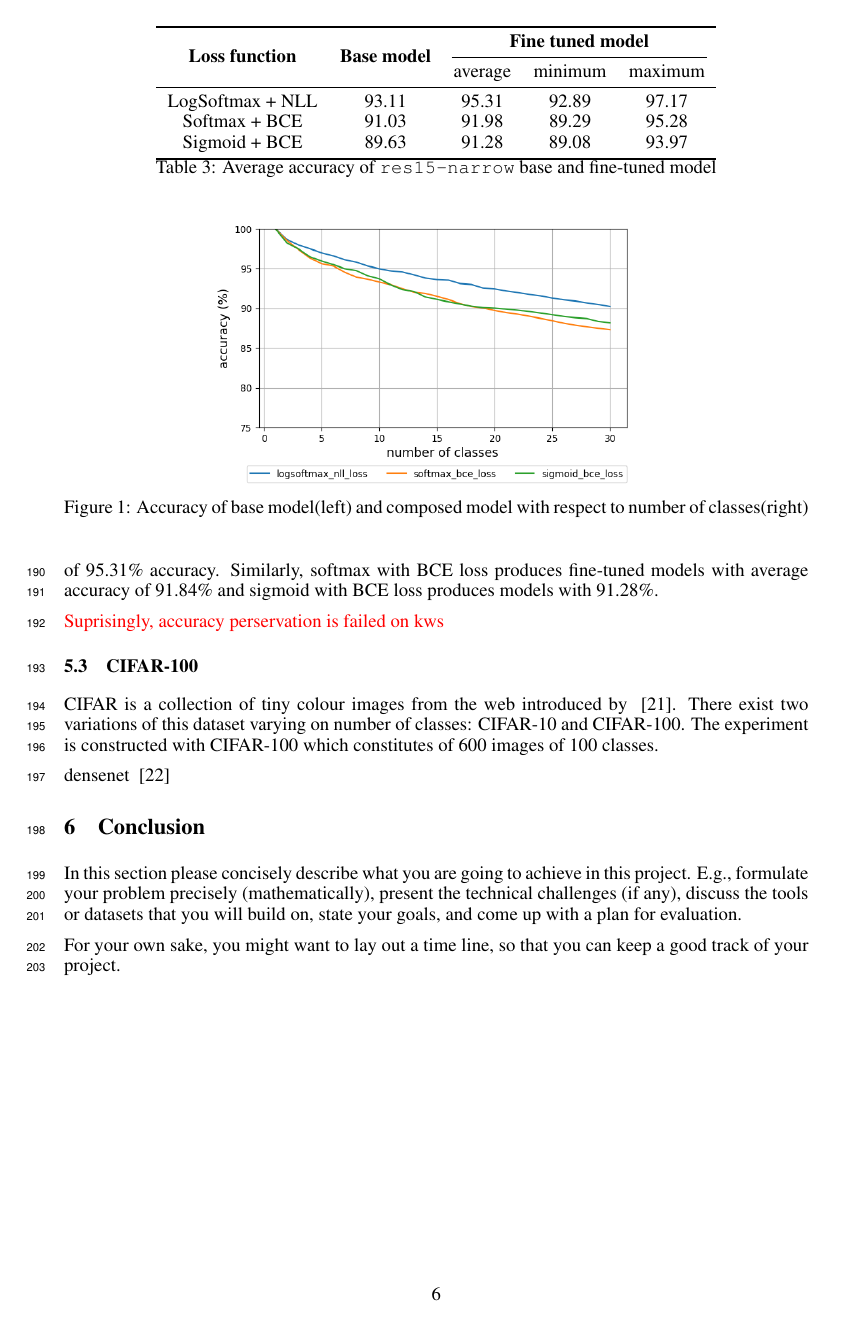
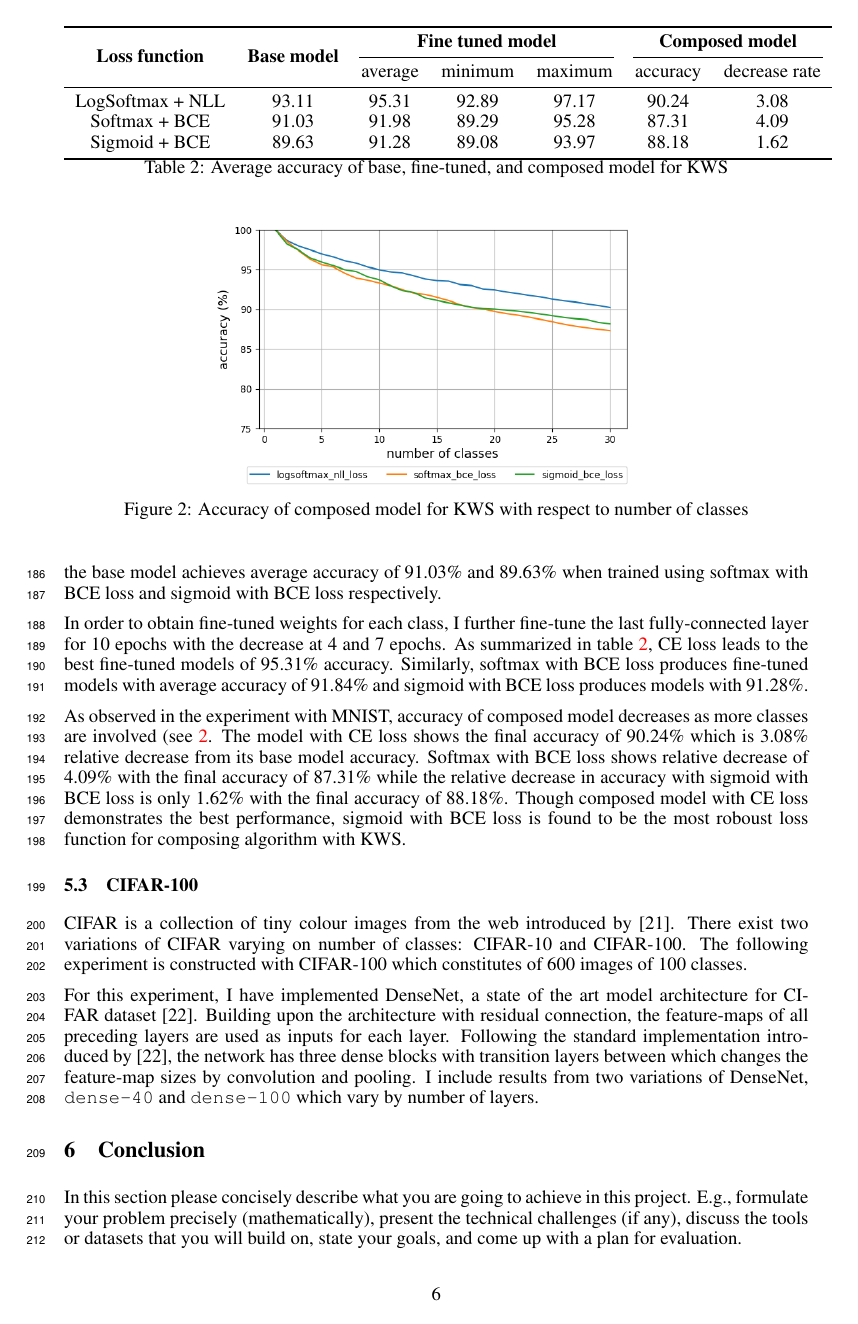
Before and after one commit to ljj7975/composable-model-exp, a LaTeX paper (report/project.tex): page 6 of 8 before the commit and page 6 of 9 after it. The pictures show the PDF file report/project.pdf that the author committed with the source.

Commit message:
experiments.py updated

```diff
--- a/report/project.tex
+++ b/report/project.tex
@@ -214,10 +180,2 @@ Figure \ref{table:mnist_base} summarizes how the accuracy changes as number of c
 
 \begin{table}[t]
-    \mbox{}\hfill
-    \begin{minipage}[c]{0.49\textwidth}
-        \centering{\ttfamily
-            \begin{tabular}{cc}
-                \toprule[1pt]
-                \bf{Loss function} &
-                \bf{Base model} \\
-                \midrule
@@ -227,14 +182,11 @@ Figure \ref{table:mnist_base} summarizes how the accuracy changes as number of c
-                \bottomrule[1pt]
-            \end{tabular}
-    }
-    \end{minipage}
-    \hfill
-    \begin{minipage}[c]{0.49\textwidth}
-        \centering
-        \includegraphics[scale=0.4,trim={0mm 0mm 0mm 0mm},clip]{mnist.png}
-    \end{minipage}
-    \hfill
-    \mbox{}
-
-    \caption{Accuracy of base model(left) and composed model with respect to number of classes(right)}
-    \label{table:mnist_base}
+    \centering
+    \begin{tabular}{ccccccc}
+        \toprule[1pt]
+        \multirow{2}{*}{\raisebox{-3\heavyrulewidth}{\bf Loss function}} &
+        \multirow{2}{*}{\raisebox{-3\heavyrulewidth}{\bf Base model}} &
+        \multicolumn{3}{c}{\bf Fine tuned model } &
+        \multicolumn{2}{c}{\bf Composed model } \\
+        \cmidrule(lr){3-5}
+        \cmidrule(lr){6-7}
+        & & average & minimum & maximum & accuracy & decrease rate \\
+        \midrule
@@ -241,4 +196,12 @@ Figure \ref{table:mnist_base} summarizes how the accuracy changes as number of c
+        \bottomrule[1pt]
+    \end{tabular}
+    \caption{Average accuracy of base, fine-tuned, and composed model for MNIST}
+    \label{table:mnist}
 \end{table}
 
-\begin{table*}[t]
+\begin{figure}[t]
     \centering
+    \includegraphics[scale=0.5,trim={0mm 0mm 0mm 0mm},clip]{mnist.png}
+    \caption{Accuracy of composed model for MNIST with respect to number of classes}
+    \label{figure:composed_mnist}
+\end{figure}
@@ -306,12 +219,17 @@ In order to obtain fine-tuned weights for each class, I further train the model
-\red{Suprisingly, accuracy perservation is failed on kws}
+As observed in the experiment with MNIST, accuracy of composed model decreases as more classes are involved (see \ref{figure:composed_kws}. The model with CE loss shows the final accuracy of 90.24\% which is 3.08\% relative decrease from its base model accuracy. Softmax with BCE loss shows relative decrease of 4.09\% with the final accuracy of 87.31\% while the relative decrease in accuracy with sigmoid with BCE loss is only 1.62\% with the final accuracy of 88.18\%. Though composed model with CE loss demonstrates the best performance, sigmoid with BCE loss is found to be the most roboust loss function for composing algorithm with KWS.
 
 \begin{table}[t]
     \centering
-    \begin{tabular}{ccccc}
+    \begin{tabular}{ccccccc}
         \toprule[1pt]
         \multirow{2}{*}{\raisebox{-3\heavyrulewidth}{\bf Loss function}} &
         \multirow{2}{*}{\raisebox{-3\heavyrulewidth}{\bf Base model}} &
-        \multicolumn{3}{c}{\bf Fine tuned model } \\
+        \multicolumn{3}{c}{\bf Fine tuned model } &
+        \multicolumn{2}{c}{\bf Composed model } \\
         \cmidrule(lr){3-5}
-        & & average & minimum & maximum \\
+        \cmidrule(lr){6-7}
+        & & average & minimum & maximum & accuracy & decrease rate \\
         \midrule
+        LogSoftmax + NLL & 93.11 & 95.31 & 92.89 & 97.17 & 90.24 & 3.08 \\
+        Softmax + BCE & 91.03 & 91.98 & 89.29 & 95.28 & 87.31 & 4.09 \\
+        Sigmoid + BCE & 89.63 & 91.28 & 89.08 & 93.97 & 88.18 & 1.62 \\
@@ -321,6 +236,6 @@ In order to obtain fine-tuned weights for each class, I further train the model
         \bottomrule[1pt]
     \end{tabular}
-    \caption{Average accuracy of \texttt{res15-narrow} base and fine-tuned model}
+    \caption{Average accuracy of base, fine-tuned, and composed model for KWS}
     \label{table:kws}
 \end{table}
 
@@ -328,16 +243,45 @@ In order to obtain fine-tuned weights for each class, I further train the model
 \begin{figure}[t]
     \centering
     \includegraphics[scale=0.5,trim={0mm 0mm 0mm 0mm},clip]{kws.png}
-    \caption{Accuracy of base model(left) and composed model with respect to number of classes(right)}
+    \caption{Accuracy of composed model for KWS with respect to number of classes}
     \label{figure:composed_kws}
 \end{figure}
 
 \subsection{CIFAR-100}
 
-CIFAR is a collection of tiny colour images from the web introduced by ~\cite{krizhevsky2009learning}. There exist two variations of this dataset varying on number of classes: CIFAR-10 and CIFAR-100. The experiment is constructed with CIFAR-100 which constitutes of 600 images of 100 classes.
+CIFAR is a collection of tiny colour images from the web introduced by~\cite{krizhevsky2009learning}. There exist two variations of CIFAR varying on number of classes: CIFAR-10 and CIFAR-100. The following experiment is constructed with CIFAR-100 which constitutes of 600 images of 100 classes.
+
+For this experiment, I have implemented DenseNet, a state of the art model architecture for CIFAR dataset~\cite{huang2017densely}. Building upon the architecture with residual connection, the feature-maps of all preceding layers are used as inputs for each layer. Following the standard implementation introduced by~\cite{huang2017densely}, the network has three dense blocks with transition layers between which changes the feature-map sizes by convolution and pooling. I include results from two variations of DenseNet, \texttt{dense-40} and \texttt{dense-100} which vary by number of layers.
+
+\begin{table}[t]
+    \centering
+    \begin{tabular}{ccccccc}
+        \toprule[1pt]
+        \multirow{2}{*}{\raisebox{-3\heavyrulewidth}{\bf Loss function}} &
+        \multirow{2}{*}{\raisebox{-3\heavyrulewidth}{\bf Base model}} &
+        \multicolumn{3}{c}{\bf Fine tuned model } &
+        \multicolumn{2}{c}{\bf Composed model } \\
+        \cmidrule(lr){3-5}
+        \cmidrule(lr){6-7}
+        & & average & minimum & maximum & accuracy & decrease rate \\
+        \midrule
+        LogSoftmax + NLL & 93.11 & 95.31 & 92.89 & 97.17 & 90.24 & 3.08 \\
+        Softmax + BCE & 91.03 & 91.98 & 89.29 & 95.28 & 87.31 & 4.09 \\
+        Sigmoid + BCE & 89.63 & 91.28 & 89.08 & 93.97 & 88.18 & 1.62 \\
+        \bottomrule[1pt]
+    \end{tabular}
+    \caption{Average accuracy of base, fine-tuned, and composed model for CIFAR-100}
+    \label{table:cifar}
+\end{table}
 
 
-densenet ~\cite{huang2017densely}
+% \begin{figure}[t]
+%     \centering
+%     \includegraphics[scale=0.5,trim={0mm 0mm 0mm 0mm},clip]{cifar.png}
+%     \caption{Accuracy of composed model for CIFAR-100 with respect to number of classes}
+%     \label{figure:composed_cifar}
+% \end{figure}
+
 
 \section{Conclusion}
 In this section please concisely describe what you are going to achieve in this project. E.g., formulate your problem precisely (mathematically), present the technical challenges (if any), discuss the tools or datasets that you will build on, state your goals, and come up with a plan for evaluation.
```
Also changed, not shown: report/citation.bib (+7 -4 lines), report/project.pdf, report/project.tex (105 more changed lines), 3 other files.
